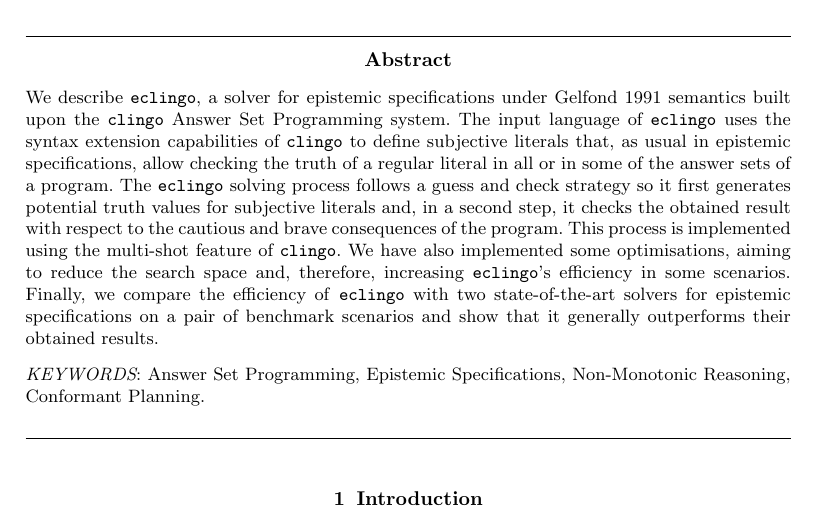
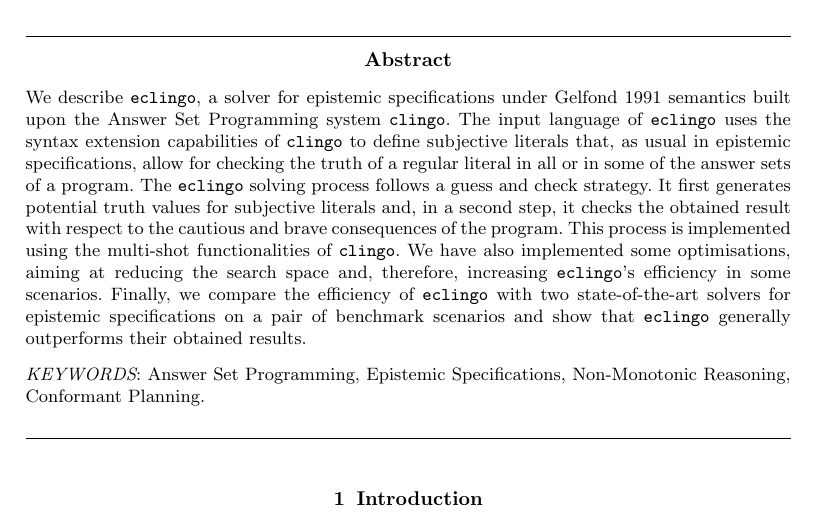
Before and after one commit to tortinator/eclingo, a LaTeX document (main.tex): part of page 1 of 15, cut so that both start at the same text. Compiled offline with pdfLaTeX; a LaTeX package or settings file that is missing is left out.

Commit message:
polish abstract (test transfer to overleaf)

```diff
--- a/main.tex
+++ b/main.tex
@@ -106,11 +106,15 @@
 \maketitle
 
 \begin{abstract}
-We describe \texttt{eclingo}, a solver for epistemic specifications under Gelfond 1991 semantics built upon the \texttt{clingo} Answer Set Programming system. The input language of \eclingo{} uses the syntax extension capabilities of \clingo{} to define subjective literals that, as usual in epistemic specifications, allow checking the truth of a regular literal in all or in some of the answer sets of a program.
-The \eclingo{} solving process follows a guess and check strategy so it first generates potential truth values for subjective literals and, in a second step, it checks the obtained result with respect to the cautious and brave consequences of the program.
-This process is implemented using the multi-shot feature of \clingo.
-We have also implemented some optimisations, aiming to reduce the search space and, therefore, increasing \eclingo{}'s efficiency in some scenarios.
-Finally, we compare the efficiency of \texttt{eclingo} with two state-of-the-art solvers for epistemic specifications on a pair of benchmark scenarios and show that it generally outperforms their obtained results.
+We describe \eclingo, a solver for epistemic specifications under Gelfond 1991 semantics built upon the Answer Set Programming system \clingo.
+The input language of \eclingo\ uses the syntax extension capabilities of \clingo{} to define subjective literals that, as usual in
+epistemic specifications, allow for checking the truth of a regular literal in all or in some of the answer sets of a program.
+The \eclingo\ solving process follows a guess and check strategy.
+It first generates potential truth values for subjective literals and, in a second step, it checks the obtained result with respect to the cautious and brave consequences of the program.
+This process is implemented using the multi-shot functionalities of \clingo.
+We have also implemented some optimisations, aiming at reducing the search space and, therefore, increasing \eclingo's efficiency in some scenarios.
+Finally, we compare the efficiency of \eclingo\ with two state-of-the-art solvers for epistemic specifications on a pair of benchmark scenarios
+and show that \eclingo\ generally outperforms their obtained results.
 \end{abstract}
 \begin{keywords}
 Answer Set Programming, Epistemic Specifications, Non-Monotonic Reasoning, Conformant Planning.
```
Also changed, not shown: main.tex (5 more changed lines).
